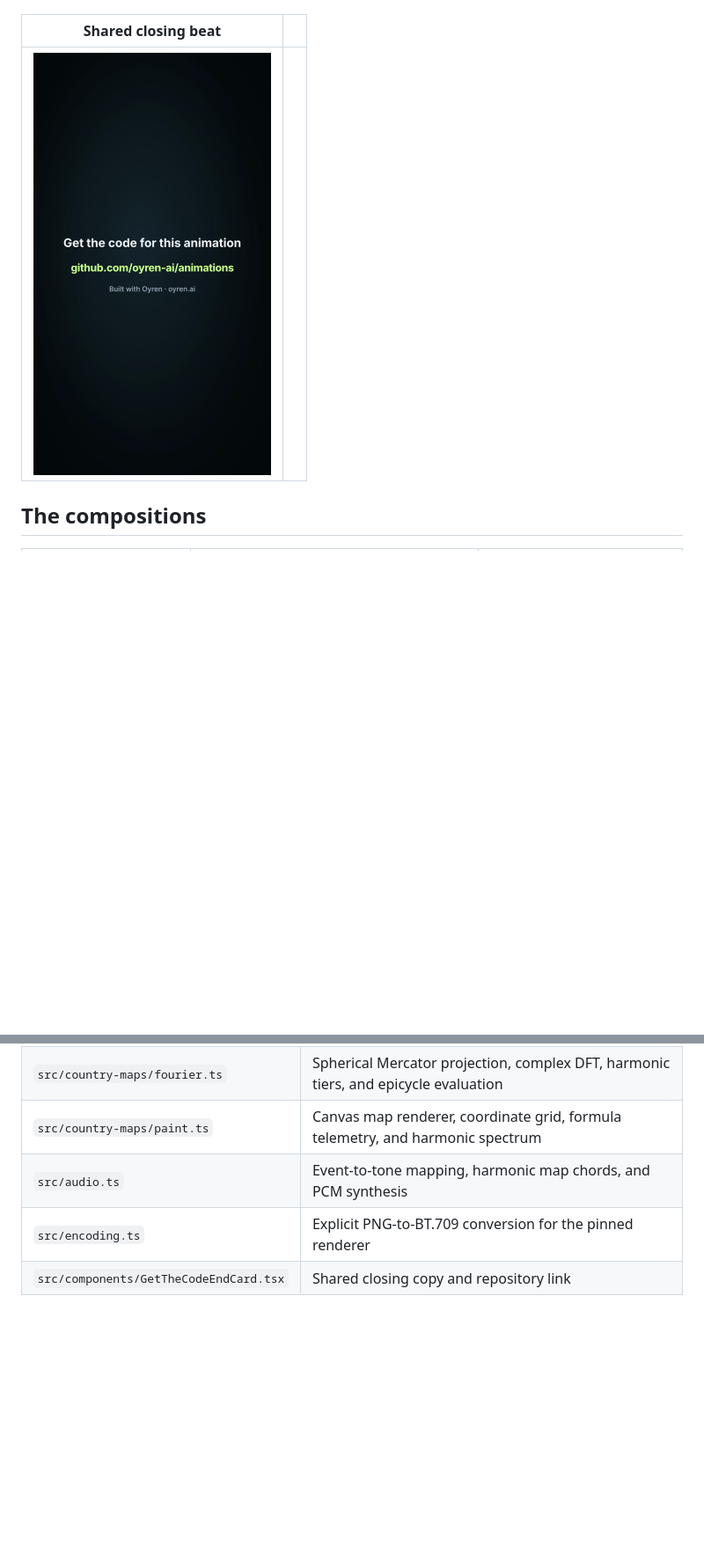
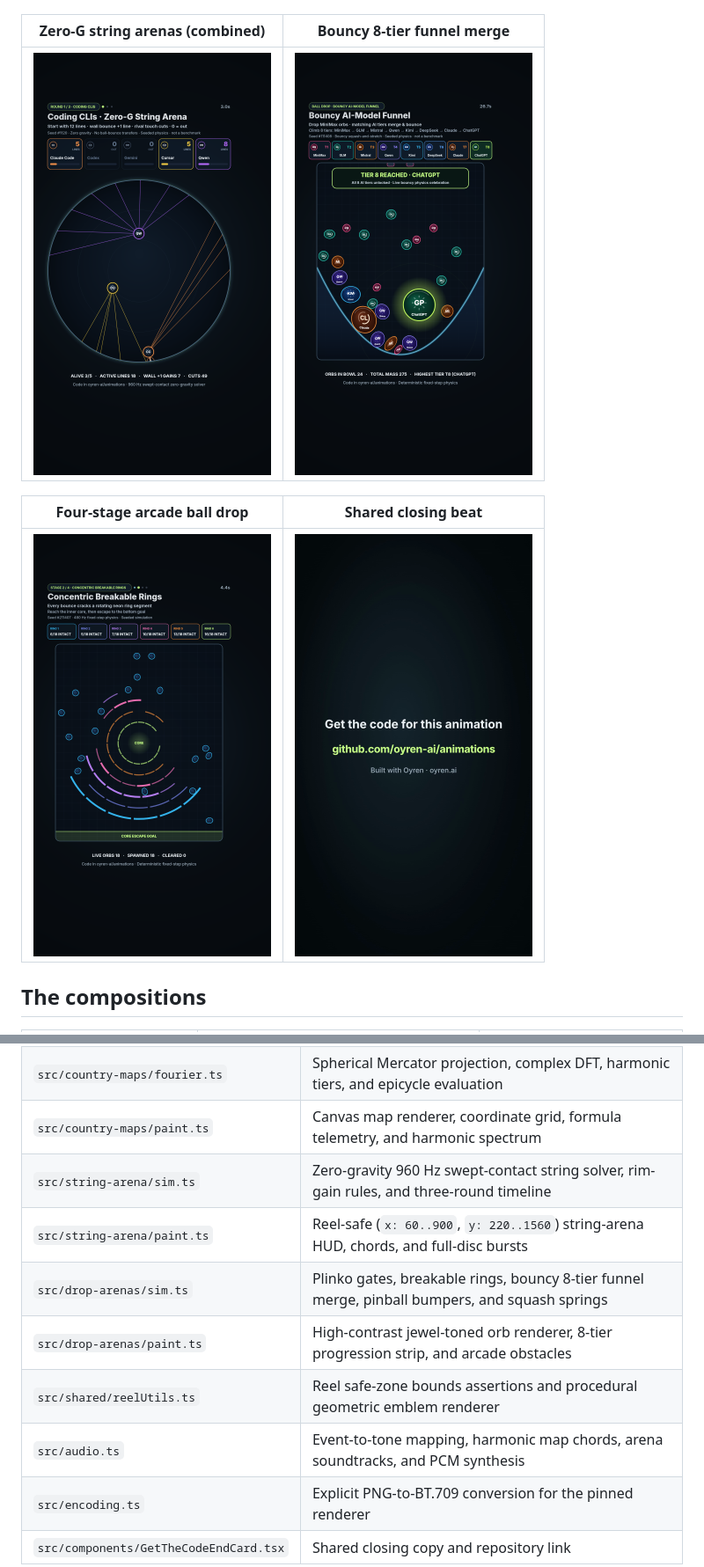
Before and after one commit to oyren-ai/animations, a Markdown page: README.md, 2 parts joined by grey strips. Shown at 88% size. Drawn GitHub-style; pictures changed too: docs/previews/BallDropCombined.png (added), docs/previews/DropLogoFunnelMerge.png (added), docs/previews/StringArenasCombined.png (added); blank space fills up the shorter version.

Commit message:
docs: add 540x960 RGB previews and document string and ball-drop compositions

```diff
--- a/README.md
+++ b/README.md
@@ -32,9 +32,13 @@ Every composition is 1080 × 1920 and runs for 15 seconds: twelve seconds of mot
 | --- | --- |
 | <img src="docs/previews/MapOfItaly.png" width="270" alt="Peninsular Italy, Sardinia, and Sicily reconstructed with complex Fourier harmonics"> | <img src="docs/previews/MapOfJapan.png" width="270" alt="Honshu, Kyushu, Hokkaido, and Shikoku reconstructed with complex Fourier harmonics"> |
 
-| Shared closing beat | |
+| Zero-G string arenas (combined) | Bouncy 8-tier funnel merge |
 | --- | --- |
-| <img src="docs/previews/code-end-card.png" width="270" alt="Get the code for this animation at github.com/oyren-ai/animations"> | |
+| <img src="docs/previews/StringArenasCombined.png" width="270" alt="Five zero-gravity contenders gaining anchored strings on rim bounces and cutting rival lines"> | <img src="docs/previews/DropLogoFunnelMerge.png" width="270" alt="Jewel-toned orbs squishing, bouncing, and merging up an eight-tier parabolic funnel"> |
+
+| Four-stage arcade ball drop | Shared closing beat |
+| --- | --- |
+| <img src="docs/previews/BallDropCombined.png" width="270" alt="Combined four-stage arcade ball drop showcase inside reel-safe bounds"> | <img src="docs/previews/code-end-card.png" width="270" alt="Get the code for this animation at github.com/oyren-ai/animations"> |
 
 ## The compositions
 
@@ -138,7 +155,12 @@ The country-map scenes project Natural Earth `10m` closed sovereign rings with s
 | `src/data/countryContours.ts` | Arc-length resampled WGS84 sovereign border loops for the five countries |
 | `src/country-maps/fourier.ts` | Spherical Mercator projection, complex DFT, harmonic tiers, and epicycle evaluation |
 | `src/country-maps/paint.ts` | Canvas map renderer, coordinate grid, formula telemetry, and harmonic spectrum |
-| `src/audio.ts` | Event-to-tone mapping, harmonic map chords, and PCM synthesis |
+| `src/string-arena/sim.ts` | Zero-gravity 960 Hz swept-contact string solver, rim-gain rules, and three-round timeline |
+| `src/string-arena/paint.ts` | Reel-safe (`x: 60..900`, `y: 220..1560`) string-arena HUD, chords, and full-disc bursts |
+| `src/drop-arenas/sim.ts` | Plinko gates, breakable rings, bouncy 8-tier funnel merge, pinball bumpers, and squash springs |
+| `src/drop-arenas/paint.ts` | High-contrast jewel-toned orb renderer, 8-tier progression strip, and arcade obstacles |
+| `src/shared/reelUtils.ts` | Reel safe-zone bounds assertions and procedural geometric emblem renderer |
+| `src/audio.ts` | Event-to-tone mapping, harmonic map chords, arena soundtracks, and PCM synthesis |
 | `src/encoding.ts` | Explicit PNG-to-BT.709 conversion for the pinned renderer |
 | `src/components/GetTheCodeEndCard.tsx` | Shared closing copy and repository link |
 
```
Also changed, not shown: other parts of README.md (+15 -2 lines).
